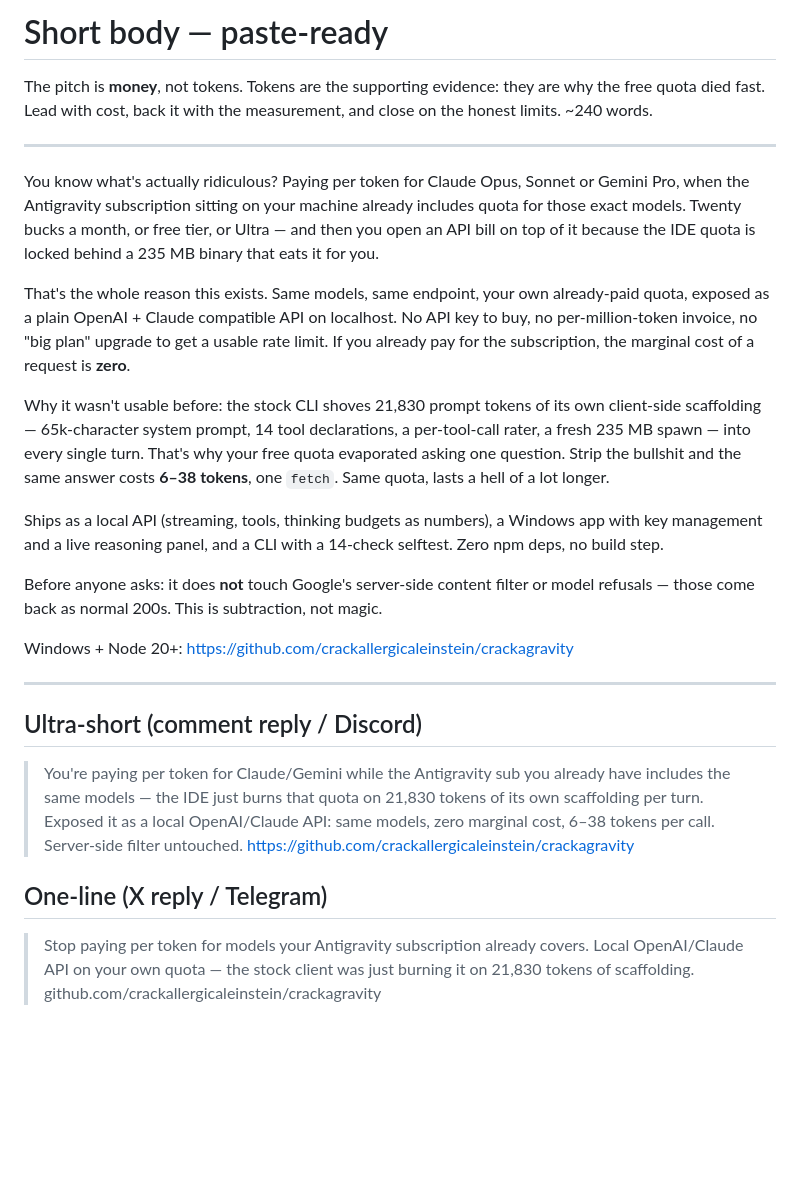
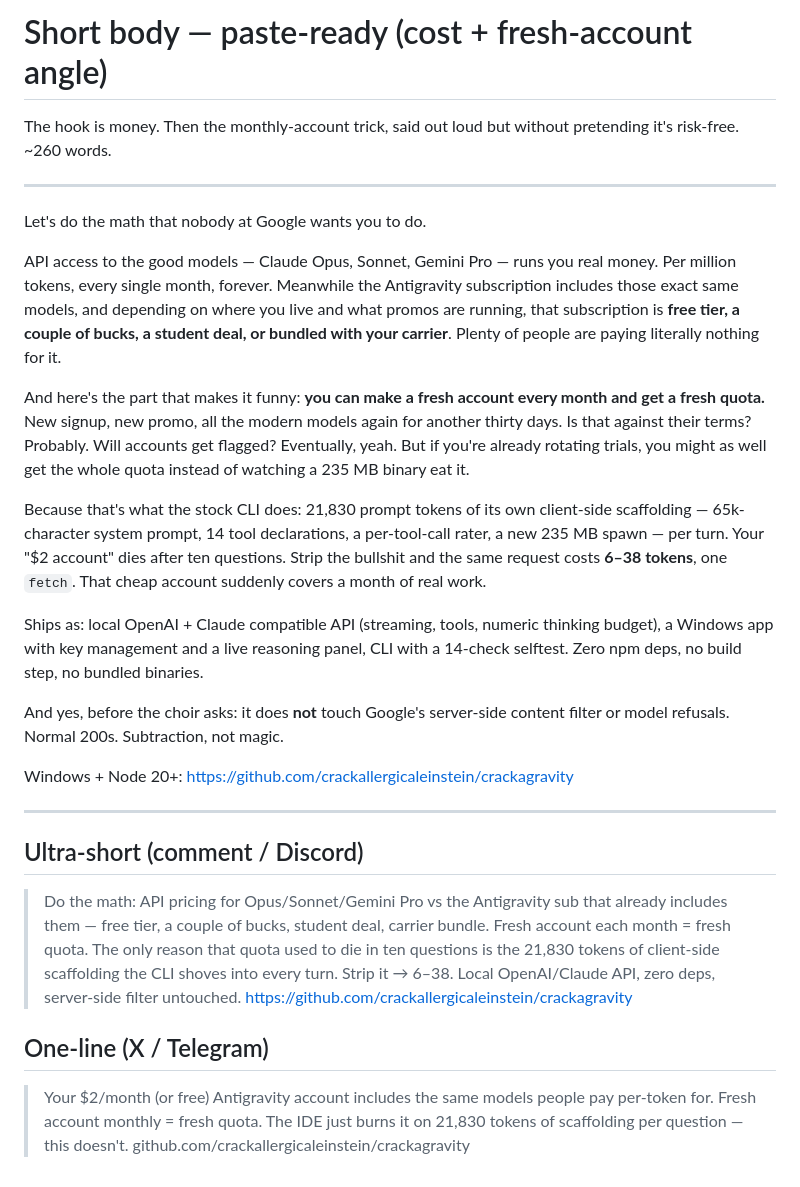
Before and after one commit to crackallergicaleinstein/crackagravity, a Markdown page: launch/posts/body-short.md, the part around the change. Rendered like a GitHub page; blank space fills up the shorter version.

```diff
--- a/launch/posts/body-short.md
+++ b/launch/posts/body-short.md
@@ -1,52 +1,55 @@
-# Short body — paste-ready
+# Short body — paste-ready (cost + fresh-account angle)
 
-The pitch is **money**, not tokens. Tokens are the supporting evidence: they are
-why the free quota died fast. Lead with cost, back it with the measurement, and
-close on the honest limits. ~240 words.
+The hook is money. Then the monthly-account trick, said out loud but without
+pretending it's risk-free. ~260 words.
 
 ---
 
-You know what's actually ridiculous? Paying per token for Claude Opus, Sonnet or
-Gemini Pro, when the Antigravity subscription sitting on your machine already
-includes quota for those exact models. Twenty bucks a month, or free tier, or
-Ultra — and then you open an API bill on top of it because the IDE quota is
-locked behind a 235 MB binary that eats it for you.
+Let's do the math that nobody at Google wants you to do.
 
-That's the whole reason this exists. Same models, same endpoint, your own
-already-paid quota, exposed as a plain OpenAI + Claude compatible API on
-localhost. No API key to buy, no per-million-token invoice, no "big plan"
-upgrade to get a usable rate limit. If you already pay for the subscription, the
-marginal cost of a request is **zero**.
+API access to the good models — Claude Opus, Sonnet, Gemini Pro — runs you real
+money. Per million tokens, every single month, forever. Meanwhile the Antigravity
+subscription includes those exact same models, and depending on where you live
+and what promos are running, that subscription is **free tier, a couple of bucks,
+a student deal, or bundled with your carrier**. Plenty of people are paying
+literally nothing for it.
 
-Why it wasn't usable before: the stock CLI shoves 21,830 prompt tokens of its own
-client-side scaffolding — 65k-character system prompt, 14 tool declarations, a
-per-tool-call rater, a fresh 235 MB spawn — into every single turn. That's why
-your free quota evaporated asking one question. Strip the bullshit and the same
-answer costs **6–38 tokens**, one `fetch`. Same quota, lasts a hell of a lot
-longer.
+And here's the part that makes it funny: **you can make a fresh account every
+month and get a fresh quota.** New signup, new promo, all the modern models again
+for another thirty days. Is that against their terms? Probably. Will accounts get
+flagged? Eventually, yeah. But if you're already rotating trials, you might as
+well get the whole quota instead of watching a 235 MB binary eat it.
 
-Ships as a local API (streaming, tools, thinking budgets as numbers), a Windows
-app with key management and a live reasoning panel, and a CLI with a 14-check
-selftest. Zero npm deps, no build step.
+Because that's what the stock CLI does: 21,830 prompt tokens of its own client-side
+scaffolding — 65k-character system prompt, 14 tool declarations, a per-tool-call
+rater, a new 235 MB spawn — per turn. Your "$2 account" dies after ten questions.
+Strip the bullshit and the same request costs **6–38 tokens**, one `fetch`. That
+cheap account suddenly covers a month of real work.
 
-Before anyone asks: it does **not** touch Google's server-side content filter or
-model refusals — those come back as normal 200s. This is subtraction, not magic.
+Ships as: local OpenAI + Claude compatible API (streaming, tools, numeric thinking
+budget), a Windows app with key management and a live reasoning panel, CLI with a
+14-check selftest. Zero npm deps, no build step, no bundled binaries.
+
+And yes, before the choir asks: it does **not** touch Google's server-side content
+filter or model refusals. Normal 200s. Subtraction, not magic.
 
 Windows + Node 20+: https://github.com/crackallergicaleinstein/crackagravity
 
 ---
 
-## Ultra-short (comment reply / Discord)
+## Ultra-short (comment / Discord)
 
-> You're paying per token for Claude/Gemini while the Antigravity sub you already
-> have includes the same models — the IDE just burns that quota on 21,830 tokens
-> of its own scaffolding per turn. Exposed it as a local OpenAI/Claude API: same
-> models, zero marginal cost, 6–38 tokens per call. Server-side filter untouched.
+> Do the math: API pricing for Opus/Sonnet/Gemini Pro vs the Antigravity sub that
+> already includes them — free tier, a couple of bucks, student deal, carrier
+> bundle. Fresh account each month = fresh quota. The only reason that quota used
+> to die in ten questions is the 21,830 tokens of client-side scaffolding the CLI
+> shoves into every turn. Strip it → 6–38. Local OpenAI/Claude API, zero deps,
+> server-side filter untouched.
 > https://github.com/crackallergicaleinstein/crackagravity
 
-## One-line (X reply / Telegram)
+## One-line (X / Telegram)
 
-> Stop paying per token for models your Antigravity subscription already covers.
-> Local OpenAI/Claude API on your own quota — the stock client was just burning it
-> on 21,830 tokens of scaffolding.
+> Your $2/month (or free) Antigravity account includes the same models people pay
+> per-token for. Fresh account monthly = fresh quota. The IDE just burns it on
+> 21,830 tokens of scaffolding per question — this doesn't.
 > github.com/crackallergicaleinstein/crackagravity
```
Also changed, not shown: README.md (+10 -3 lines), launch/social-card.png, 2 other files.
